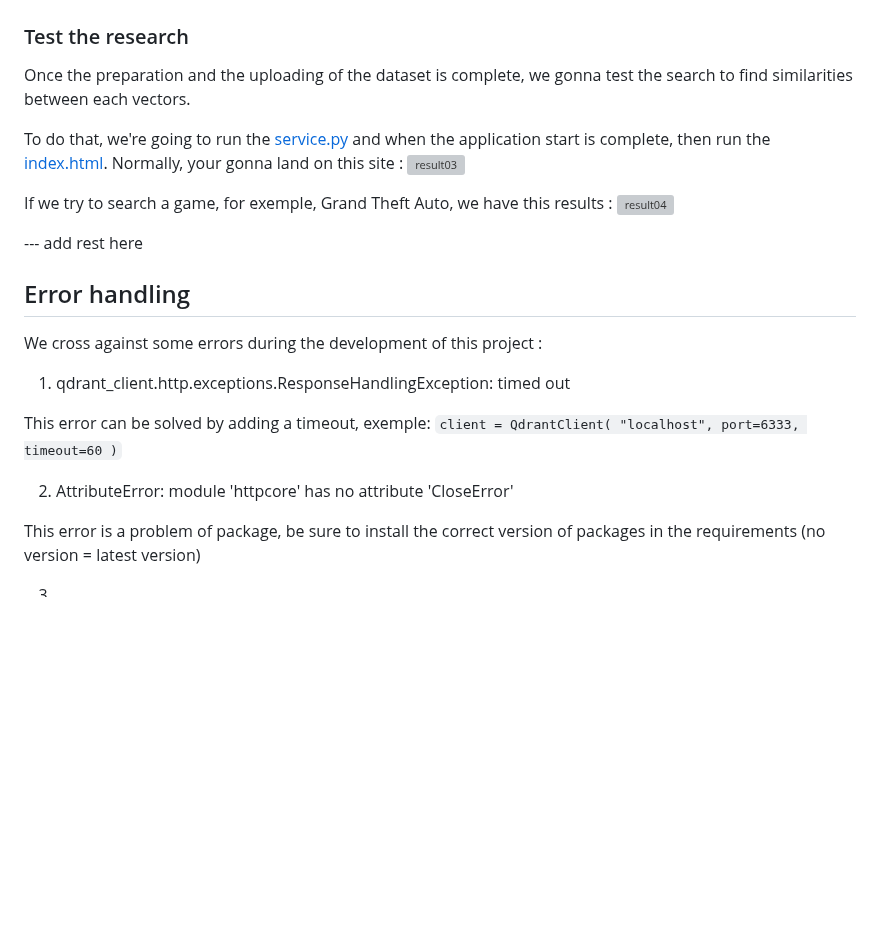
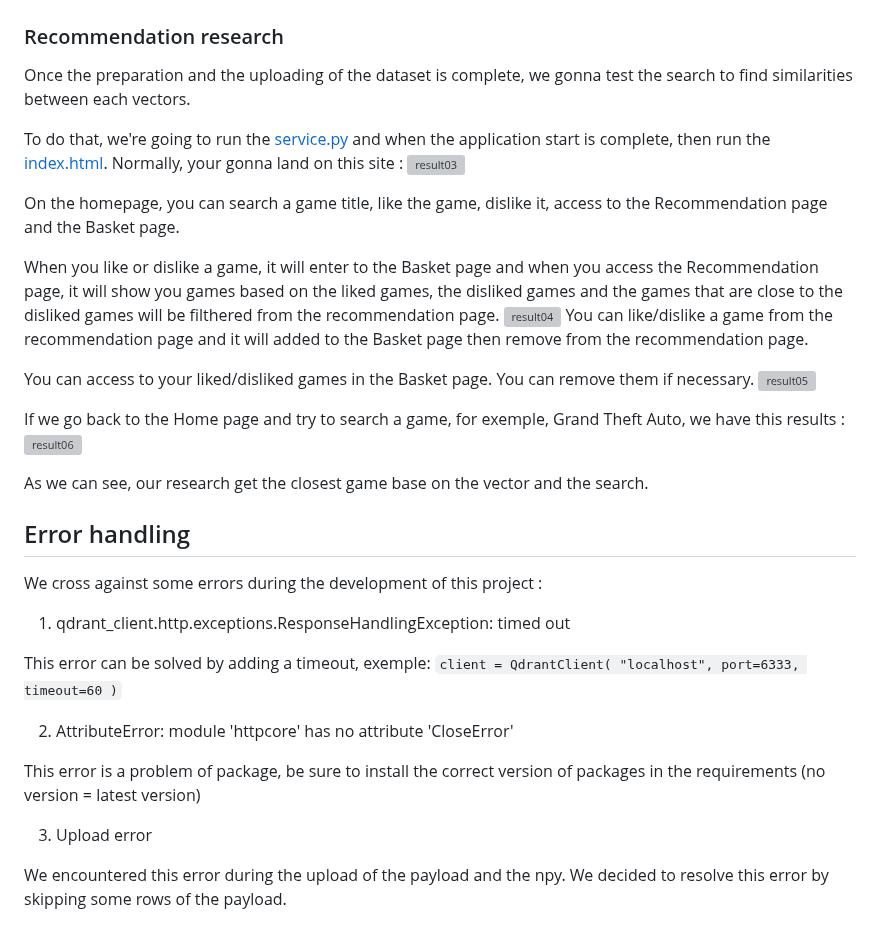
Before and after one commit to Guiguiithub/vector-database, a Markdown page: README.md, the part around the change. Rendered like a GitHub page; blank space fills up the shorter version; grey boxes are pictures that could not be loaded.

Commit message:
Updated README.md, need pictures

```diff
--- a/README.md
+++ b/README.md
@@ -45,20 +45,27 @@ Next, we need to upload the dataset in the vector database and to do that, we go
 Once the code is finally done, we can check if our database exist on the [Qdrant UI](http://localhost:6333/dashboard#/collections) and as we can see, our dataset is complete.
 ![result01](Documents/Images/result01.png) ![result02](Documents/Images/result02.png)
 
-### Test the research
+### Recommendation research
 
 Once the preparation and the uploading of the dataset is complete, we gonna test the search to find similarities between each vectors.
 
 To do that, we're going to run the [service.py](Code/service.py) and when the application start is complete, then run the [index.html](static/index.html). Normally, your gonna land on this site : ![result03](Documents/Images/result03.png)
 
-If we try to search a game, for exemple, Grand Theft Auto, we have this results : ![result04](Documents/Images/result04.png)
+On the homepage, you can search a game title, like the game, dislike it, access to the Recommendation page and the Basket page.
 
---- add rest here
+When you like or dislike a game, it will enter to the Basket page and when you access the Recommendation page, it will show you games based on the liked games, the disliked games and the games that are close to the disliked games will be filthered from the recommendation page. ![result04](Documents/Images/result04.png)
+You can like/dislike a game from the recommendation page and it will added to the Basket page then remove from the recommendation page.
+
+You can access to your liked/disliked games in the Basket page. You can remove them if necessary. ![result05](Documents/Images/result05.png)
+
+If we go back to the Home page and try to search a game, for exemple, Grand Theft Auto, we have this results : ![result06](Documents/Images/result06.png)
+
+As we can see, our research get the closest game base on the vector and the search.
 
 ## Error handling
 We cross against some errors during the development of this project :
 
-1. qdrant_client.http.exceptions.ResponseHandlingException: timed out
+1.  qdrant_client.http.exceptions.ResponseHandlingException: timed out
 
 This error can be solved by adding a timeout, exemple:
 ``
@@ -69,8 +76,10 @@ client = QdrantClient(
 )
 ``
 
-2. AttributeError: module 'httpcore' has no attribute 'CloseError'
+2.  AttributeError: module 'httpcore' has no attribute 'CloseError'
 
 This error is a problem of package, be sure to install the correct version of packages in the requirements (no version = latest version)
 
-3.
+3.  Upload error
+
+We encountered this error during the upload of the payload and the npy. We decided to resolve this error by skipping some rows of the payload.
```
